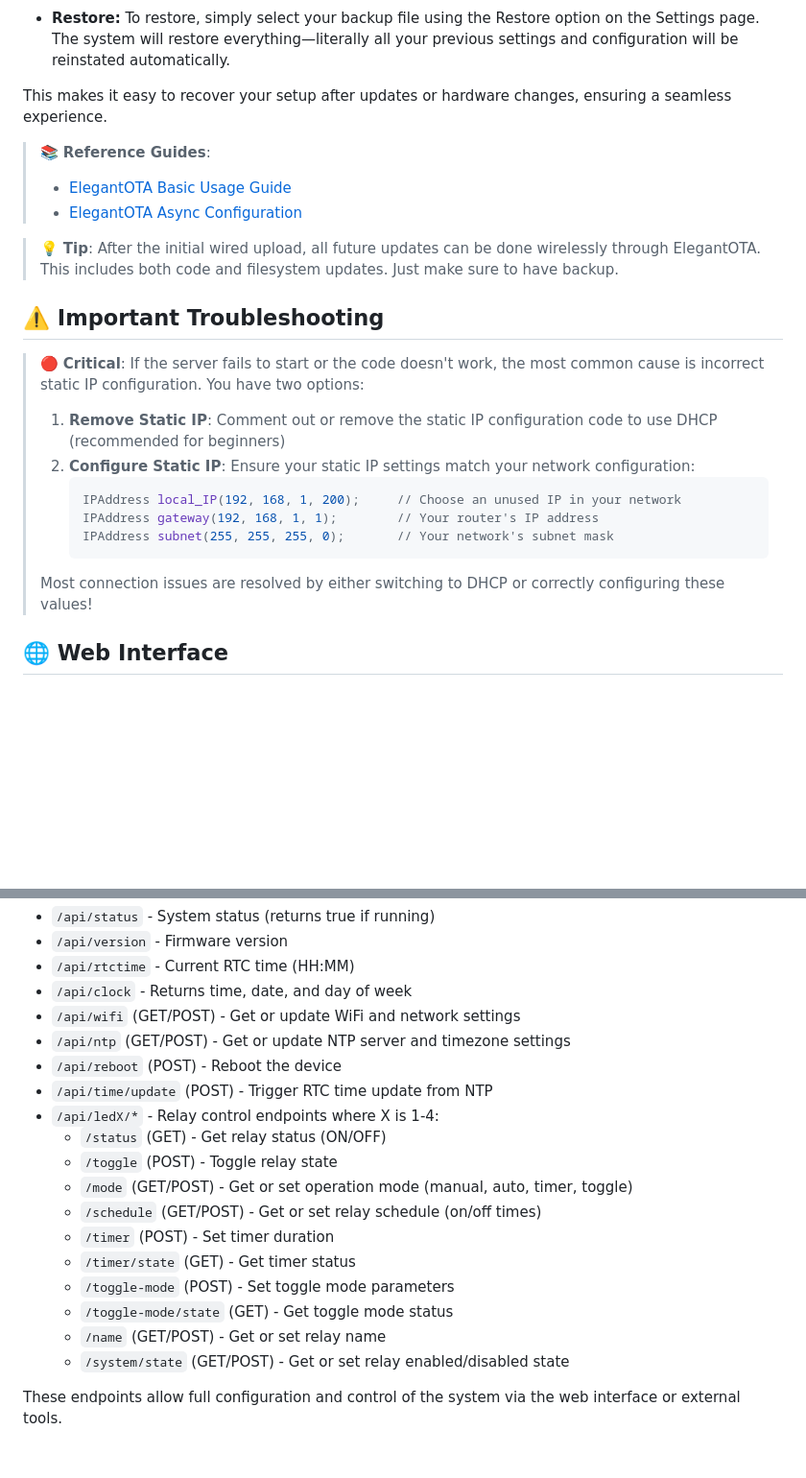
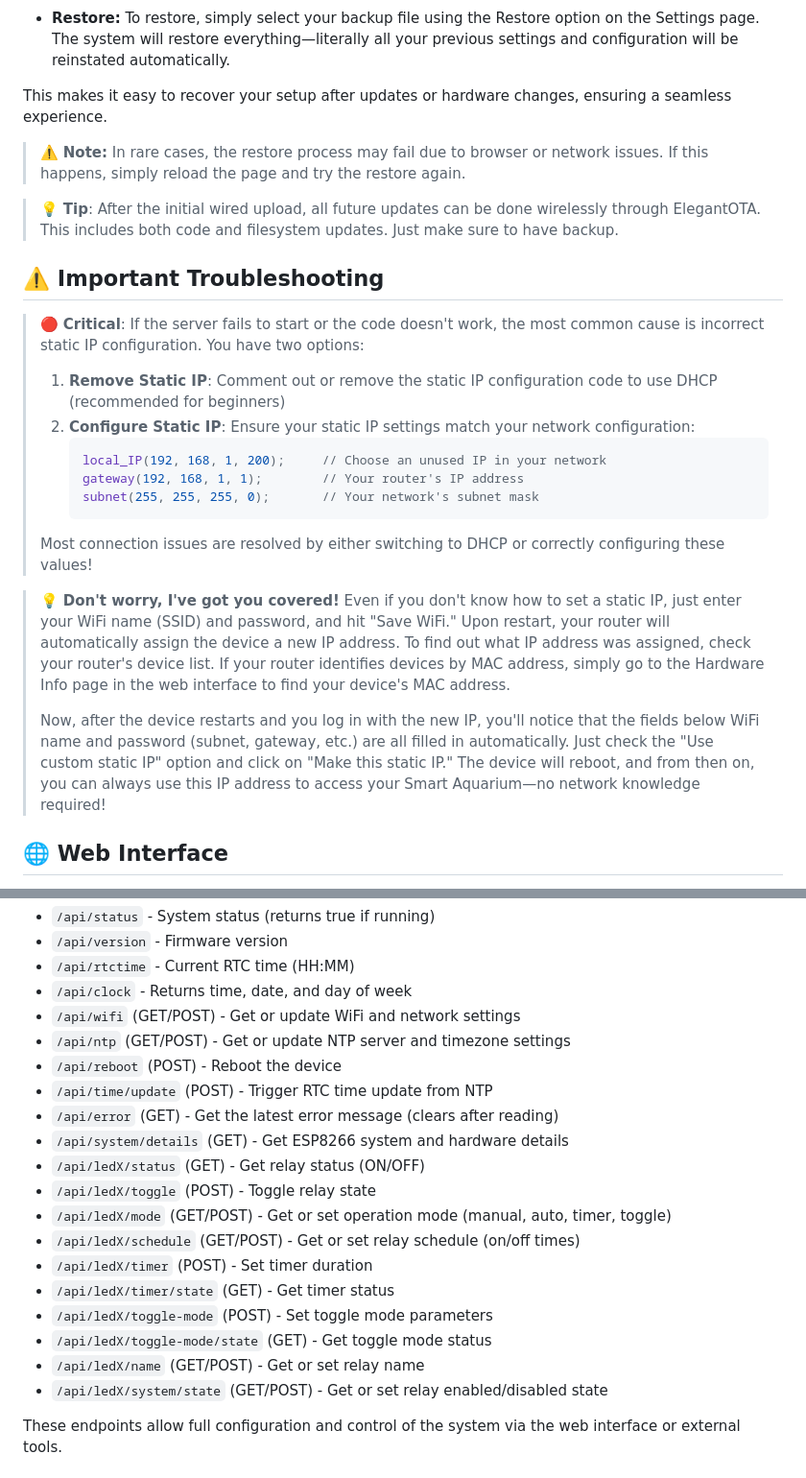
Before and after one commit to desiFish/Smart-Aquarium-V3.1, a Markdown page: README.md, 2 parts joined by grey strips. Shown at 96% size. Drawn GitHub-style; blank space fills up the shorter version.

Commit message:
update for v1.1.2

````diff
--- a/README.md
+++ b/README.md
@@ -244,10 +262,7 @@ The system provides a simple backup and restore feature for your convenience:
 
 This makes it easy to recover your setup after updates or hardware changes, ensuring a seamless experience.
 
-
-> 📚 **Reference Guides**:
-> - [ElegantOTA Basic Usage Guide](https://randomnerdtutorials.com/esp32-ota-elegantota-arduino/)
-> - [ElegantOTA Async Configuration](https://docs.elegantota.pro/getting-started/async-mode)
+> ⚠️ **Note:** In rare cases, the restore process may fail due to browser or network issues. If this happens, simply reload the page and try the restore again.
 
 > 💡 **Tip**: After the initial wired upload, all future updates can be done wirelessly through ElegantOTA. This includes both code and filesystem updates. Just make sure to have backup.
 
@@ -257,11 +272,15 @@ This makes it easy to recover your setup after updates or hardware changes, ensu
 > 1. **Remove Static IP**: Comment out or remove the static IP configuration code to use DHCP (recommended for beginners)
 > 2. **Configure Static IP**: Ensure your static IP settings match your network configuration:
 >    ```cpp
->    IPAddress local_IP(192, 168, 1, 200);     // Choose an unused IP in your network
->    IPAddress gateway(192, 168, 1, 1);        // Your router's IP address
->    IPAddress subnet(255, 255, 255, 0);       // Your network's subnet mask
+>    local_IP(192, 168, 1, 200);     // Choose an unused IP in your network
+>    gateway(192, 168, 1, 1);        // Your router's IP address
+>    subnet(255, 255, 255, 0);       // Your network's subnet mask
 >    ```
 > Most connection issues are resolved by either switching to DHCP or correctly configuring these values!
+
+> 💡 **Don't worry, I've got you covered!** Even if you don't know how to set a static IP, just enter your WiFi name (SSID) and password, and hit "Save WiFi." Upon restart, your router will automatically assign the device a new IP address. To find out what IP address was assigned, check your router's device list. If your router identifies devices by MAC address, simply go to the Hardware Info page in the web interface to find your device's MAC address.
+>
+> Now, after the device restarts and you log in with the new IP, you'll notice that the fields below WiFi name and password (subnet, gateway, etc.) are all filled in automatically. Just check the "Use custom static IP" option and click on "Make this static IP." The device will reboot, and from then on, you can always use this IP address to access your Smart Aquarium—no network knowledge required!
 
 ## 🌐 Web Interface
 
@@ -297,17 +316,18 @@ The system exposes several RESTful API endpoints:
 - `/api/ntp` (GET/POST) - Get or update NTP server and timezone settings
 - `/api/reboot` (POST) - Reboot the device
 - `/api/time/update` (POST) - Trigger RTC time update from NTP
-- `/api/ledX/*` - Relay control endpoints where X is 1-4:
-  - `/status` (GET) - Get relay status (ON/OFF)
-  - `/toggle` (POST) - Toggle relay state
-  - `/mode` (GET/POST) - Get or set operation mode (manual, auto, timer, toggle)
-  - `/schedule` (GET/POST) - Get or set relay schedule (on/off times)
-  - `/timer` (POST) - Set timer duration
-  - `/timer/state` (GET) - Get timer status
-  - `/toggle-mode` (POST) - Set toggle mode parameters
-  - `/toggle-mode/state` (GET) - Get toggle mode status
-  - `/name` (GET/POST) - Get or set relay name
-  - `/system/state` (GET/POST) - Get or set relay enabled/disabled state
+- `/api/error` (GET) - Get the latest error message (clears after reading)
+- `/api/system/details` (GET) - Get ESP8266 system and hardware details
+- `/api/ledX/status` (GET) - Get relay status (ON/OFF)
+- `/api/ledX/toggle` (POST) - Toggle relay state
+- `/api/ledX/mode` (GET/POST) - Get or set operation mode (manual, auto, timer, toggle)
+- `/api/ledX/schedule` (GET/POST) - Get or set relay schedule (on/off times)
+- `/api/ledX/timer` (POST) - Set timer duration
+- `/api/ledX/timer/state` (GET) - Get timer status
+- `/api/ledX/toggle-mode` (POST) - Set toggle mode parameters
+- `/api/ledX/toggle-mode/state` (GET) - Get toggle mode status
+- `/api/ledX/name` (GET/POST) - Get or set relay name
+- `/api/ledX/system/state` (GET/POST) - Get or set relay enabled/disabled state
 
 These endpoints allow full configuration and control of the system via the web interface or external tools.
 
````
Also changed, not shown: other parts of README.md (+18 -0 lines).
